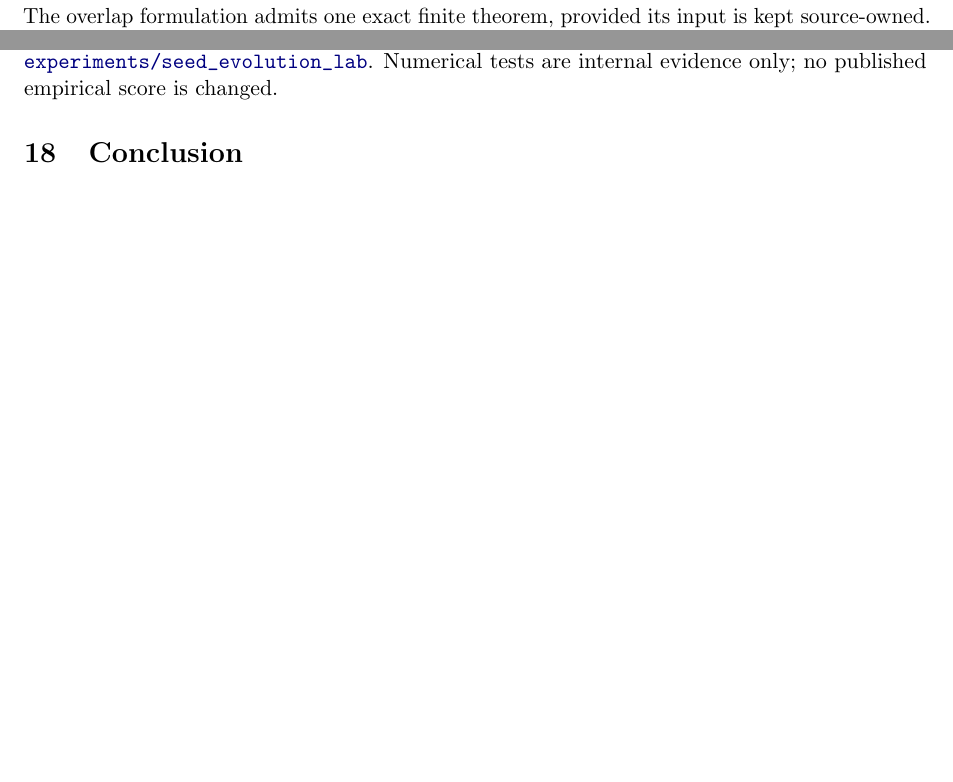
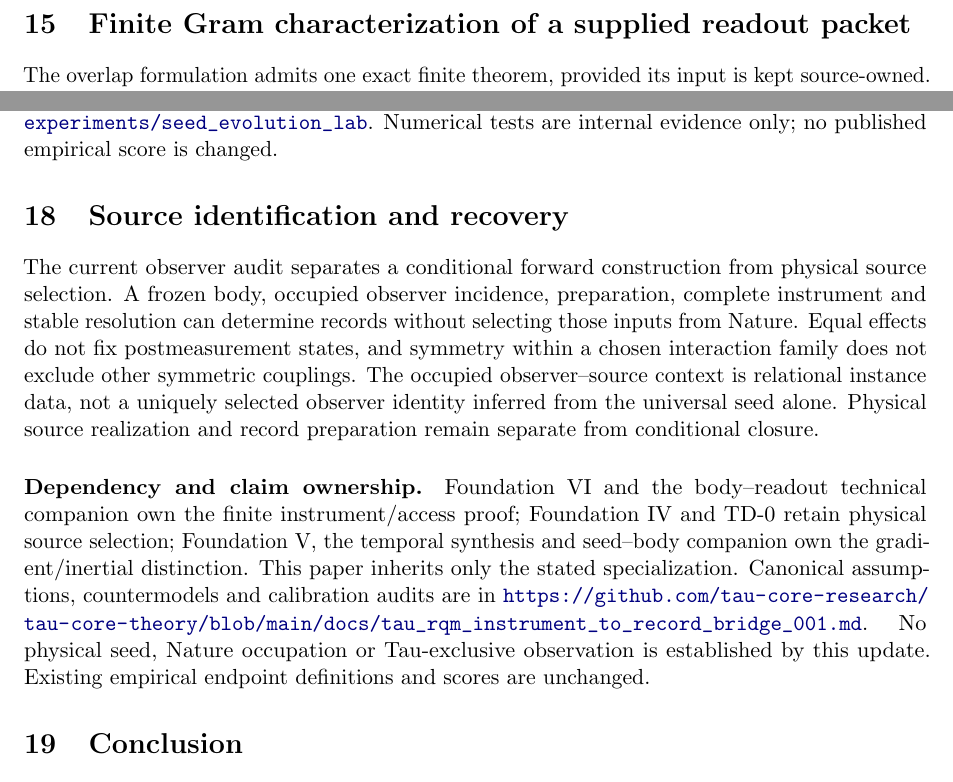
Before and after one commit to tau-core-research/tau-core-foundation-paper-ii, a LaTeX paper (paperII_submission_source/main.tex): two parts of pages 20 and 21 of 23 before the commit and two parts of pages 20 and 21 of 24 after it, joined at a grey line, cut at the place of the change, the shorter picture padded with empty space. Compiled offline with pdfLaTeX.

Commit message:
Publish audited September 18 paper update

```diff
--- a/paperII_submission_source/main.tex
+++ b/paperII_submission_source/main.tex
@@ -1353,6 +1353,14 @@ The current finite laboratory is a reproducible implementation, not a new Nature
 The seed--body companion owns the finite minimum/Hessian example, the body--readout companion its ordered access and contact reduction, and the terminal companion its conditional propagation boundary. The physical-source papers retain the source-selection obligation. Code, declared priors, adverse controls and provenance are available at \url{https://github.com/tau-core-research/tau-core-theory/tree/main/experiments/seed_evolution_lab}. Numerical tests are internal evidence only; no published empirical score is changed.
 % END LAB UPDATE 20260915
 
+% BEGIN STATE UPDATE 20260918
+\section{Source identification and recovery}
+The current observer audit separates a conditional forward construction from physical source selection. A frozen body, occupied observer incidence, preparation, complete instrument and stable resolution can determine records without selecting those inputs from Nature. Equal effects do not fix postmeasurement states, and symmetry within a chosen interaction family does not exclude other symmetric couplings. The occupied observer--source context is relational instance data, not a uniquely selected observer identity inferred from the universal seed alone. Physical source realization and record preparation remain separate from conditional closure.
+
+\paragraph{Dependency and claim ownership.}
+Foundation VI and the body--readout technical companion own the finite instrument/access proof; Foundation IV and TD-0 retain physical source selection; Foundation V, the temporal synthesis and seed--body companion own the gradient/inertial distinction. This paper inherits only the stated specialization. Canonical assumptions, countermodels and calibration audits are in \url{https://github.com/tau-core-research/tau-core-theory/blob/main/docs/tau_rqm_instrument_to_record_bridge_001.md}. No physical seed, Nature occupation or Tau-exclusive observation is established by this update. Existing empirical endpoint definitions and scores are unchanged.
+% END STATE UPDATE 20260918
+
 \section{Conclusion}
 
 Finite source signatures separate four questions often conflated in
```
Also changed, not shown: paperII_submission_source/main.pdf, 3 other files.
